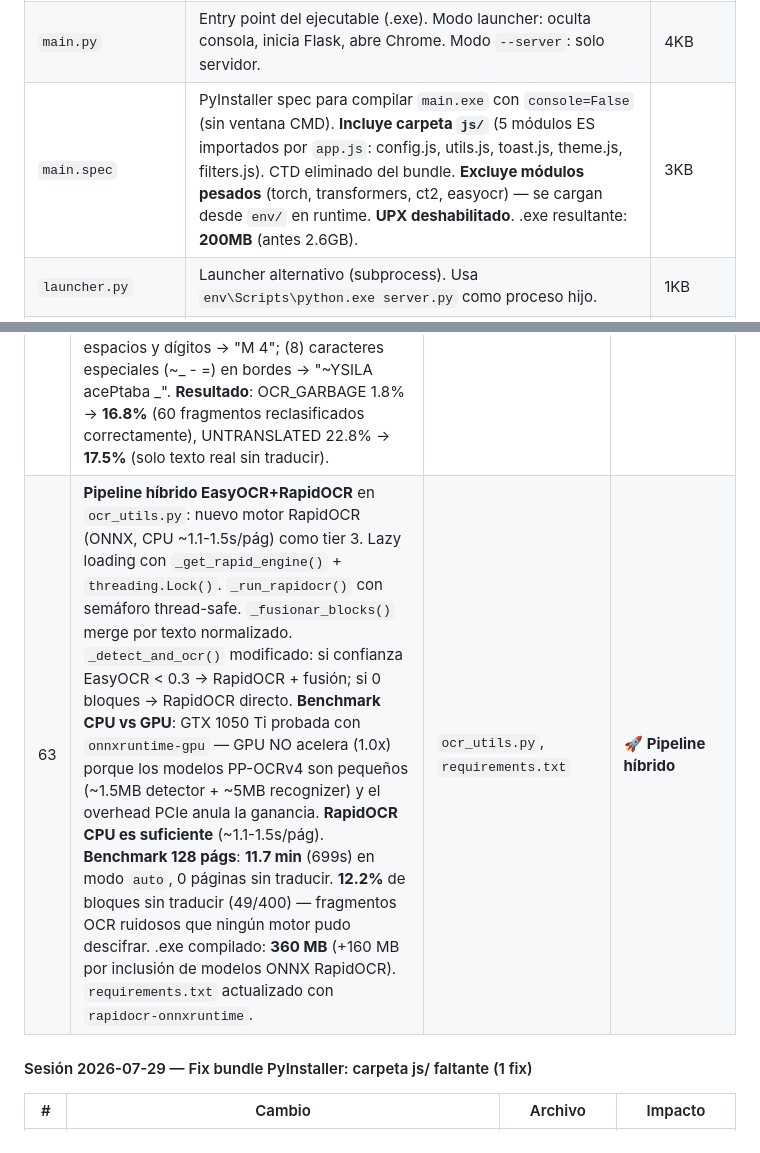
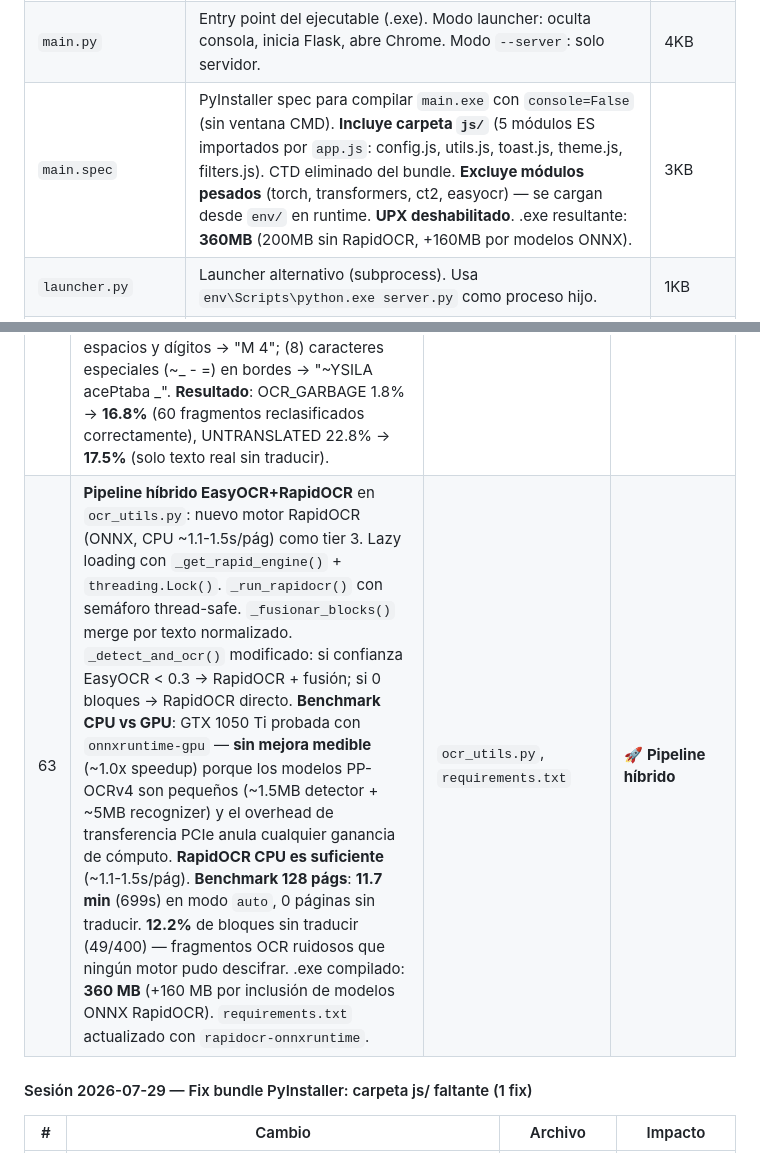
Before and after one commit to rowehans/traductor-visual-pro, a Markdown page: AGENTS.md, 2 parts joined by grey strips. Rendered like a GitHub page.

Commit message:
docs: corregir tamaño .exe (200MB→360MB) y aclarar benchmark GPU
- Tabla §1: actualizado tamaño .exe de 200MB a 360MB (+160MB ONNX)
- Entrada #63: reformulado "GPU NO acelera (1.0x)" → "sin mejora medible (~1.0x)"

🤖 Generated with Codebuff
Co-Authored-By: Codebuff <noreply@codebuff.com>

```diff
--- a/AGENTS.md
+++ b/AGENTS.md
@@ -26,7 +26,7 @@
 | `run_ci.py` | **CI unificado** — ejecuta syntax check + test_ci.py + servidor + analisis_calidad + stress test en un solo comando Python. No depende de PowerShell. `python run_ci.py --full` para test completo (~10 min). | 20KB |
 | `requirements.txt` | Dependencias Python pineadas. | 1KB |
 | `main.py` | Entry point del ejecutable (.exe). Modo launcher: oculta consola, inicia Flask, abre Chrome. Modo `--server`: solo servidor. | 4KB |
-| `main.spec` | PyInstaller spec para compilar `main.exe` con `console=False` (sin ventana CMD). **Incluye carpeta `js/`** (5 módulos ES importados por `app.js`: config.js, utils.js, toast.js, theme.js, filters.js). CTD eliminado del bundle. **Excluye módulos pesados** (torch, transformers, ct2, easyocr) — se cargan desde `env/` en runtime. **UPX deshabilitado**. .exe resultante: **200MB** (antes 2.6GB). | 3KB |
+| `main.spec` | PyInstaller spec para compilar `main.exe` con `console=False` (sin ventana CMD). **Incluye carpeta `js/`** (5 módulos ES importados por `app.js`: config.js, utils.js, toast.js, theme.js, filters.js). CTD eliminado del bundle. **Excluye módulos pesados** (torch, transformers, ct2, easyocr) — se cargan desde `env/` en runtime. **UPX deshabilitado**. .exe resultante: **360MB** (200MB sin RapidOCR, +160MB por modelos ONNX). | 3KB |
 | `launcher.py` | Launcher alternativo (subprocess). Usa `env\Scripts\python.exe server.py` como proceso hijo. | 1KB |
 | `env/` | Entorno virtual Python con **todas** las dependencias (EasyOCR, OpenCV, Flask, ArgosTranslate, deep-translator, langdetect, torch). | — |
 
@@ -149,7 +149,7 @@ Errores:      0
 | # | Cambio | Archivo | Impacto |
 |---|--------|---------|---------|
 | 62 | **`is_ocr_garbage()` mejorado con 8 filtros**: detección de OCR fragments que antes caían como UNTRANSLATED. Nuevos filtros: (5) texto 1-2 chars sin vocales → "N", "kc"; (6A) empieza minúscula + resto mayúscula → "sRESPONDERMFR"; (6B) patrón AaaAaaA con 1-2 mayús + 2+ minús → "ADelAntE."; (6C) minúsculas + 3+ mayúsculas → "saaaAALIR!"; (7) texto ≤4 chars con espacios y dígitos → "M 4"; (8) caracteres especiales (~_ - =) en bordes → "~YSILA acePtaba _". **Resultado**: OCR_GARBAGE 1.8% → **16.8%** (60 fragmentos reclasificados correctamente), UNTRANSLATED 22.8% → **17.5%** (solo texto real sin traducir). | `analisis_calidad.py` | 📊 **Clasificación más precisa** |
-| 63 | **Pipeline híbrido EasyOCR+RapidOCR** en `ocr_utils.py`: nuevo motor RapidOCR (ONNX, CPU ~1.1-1.5s/pág) como tier 3. Lazy loading con `_get_rapid_engine()` + `threading.Lock()`. `_run_rapidocr()` con semáforo thread-safe. `_fusionar_blocks()` merge por texto normalizado. `_detect_and_ocr()` modificado: si confianza EasyOCR < 0.3 → RapidOCR + fusión; si 0 bloques → RapidOCR directo. **Benchmark CPU vs GPU**: GTX 1050 Ti probada con `onnxruntime-gpu` — GPU NO acelera (1.0x) porque los modelos PP-OCRv4 son pequeños (~1.5MB detector + ~5MB recognizer) y el overhead PCIe anula la ganancia. **RapidOCR CPU es suficiente** (~1.1-1.5s/pág). **Benchmark 128 págs**: **11.7 min** (699s) en modo `auto`, 0 páginas sin traducir. **12.2%** de bloques sin traducir (49/400) — fragmentos OCR ruidosos que ningún motor pudo descifrar. .exe compilado: **360 MB** (+160 MB por inclusión de modelos ONNX RapidOCR). `requirements.txt` actualizado con `rapidocr-onnxruntime`. | `ocr_utils.py`, `requirements.txt` | 🚀 **Pipeline híbrido** |
+| 63 | **Pipeline híbrido EasyOCR+RapidOCR** en `ocr_utils.py`: nuevo motor RapidOCR (ONNX, CPU ~1.1-1.5s/pág) como tier 3. Lazy loading con `_get_rapid_engine()` + `threading.Lock()`. `_run_rapidocr()` con semáforo thread-safe. `_fusionar_blocks()` merge por texto normalizado. `_detect_and_ocr()` modificado: si confianza EasyOCR < 0.3 → RapidOCR + fusión; si 0 bloques → RapidOCR directo. **Benchmark CPU vs GPU**: GTX 1050 Ti probada con `onnxruntime-gpu` — **sin mejora medible** (~1.0x speedup) porque los modelos PP-OCRv4 son pequeños (~1.5MB detector + ~5MB recognizer) y el overhead de transferencia PCIe anula cualquier ganancia de cómputo. **RapidOCR CPU es suficiente** (~1.1-1.5s/pág). **Benchmark 128 págs**: **11.7 min** (699s) en modo `auto`, 0 páginas sin traducir. **12.2%** de bloques sin traducir (49/400) — fragmentos OCR ruidosos que ningún motor pudo descifrar. .exe compilado: **360 MB** (+160 MB por inclusión de modelos ONNX RapidOCR). `requirements.txt` actualizado con `rapidocr-onnxruntime`. | `ocr_utils.py`, `requirements.txt` | 🚀 **Pipeline híbrido** |
 
 #### Sesión 2026-07-29 — Fix bundle PyInstaller: carpeta js/ faltante (1 fix)
 
```
